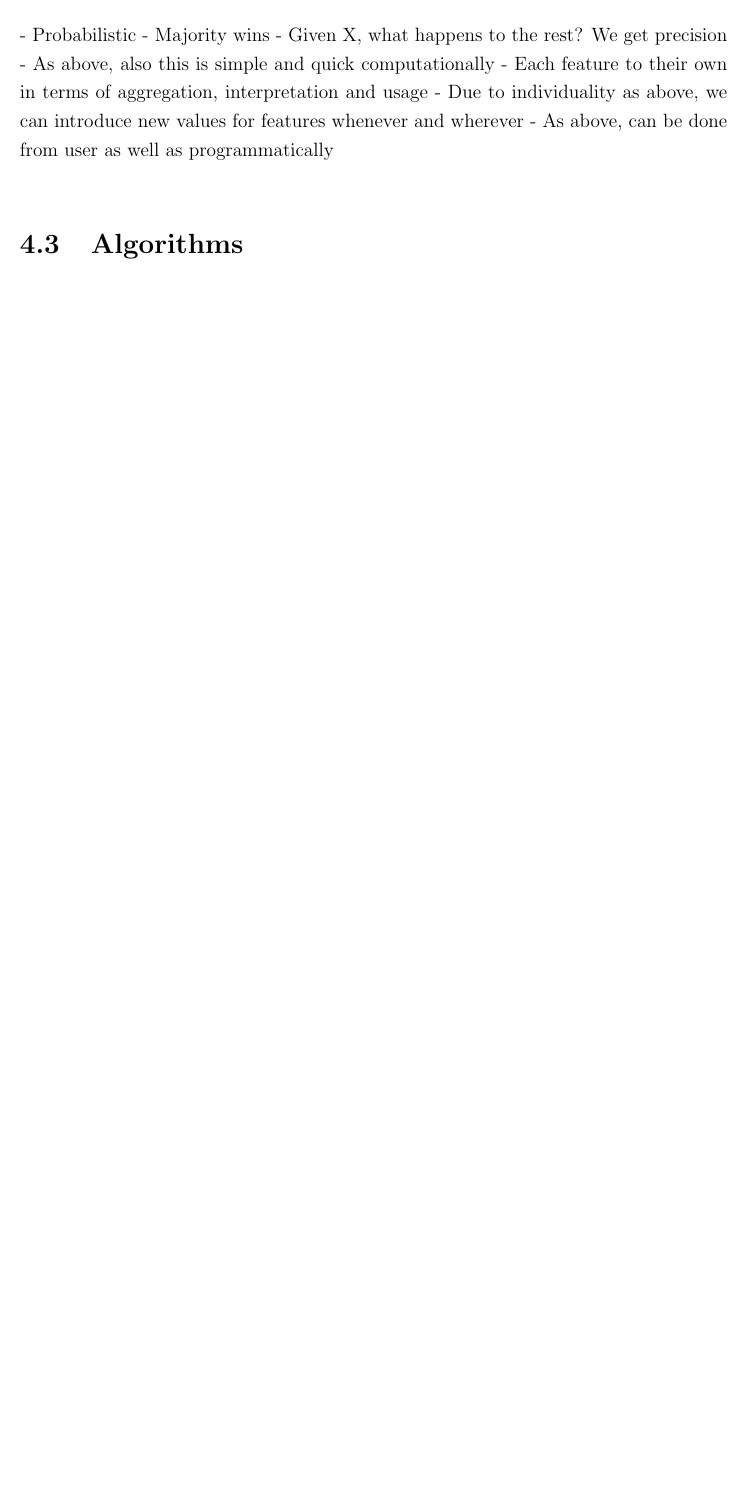
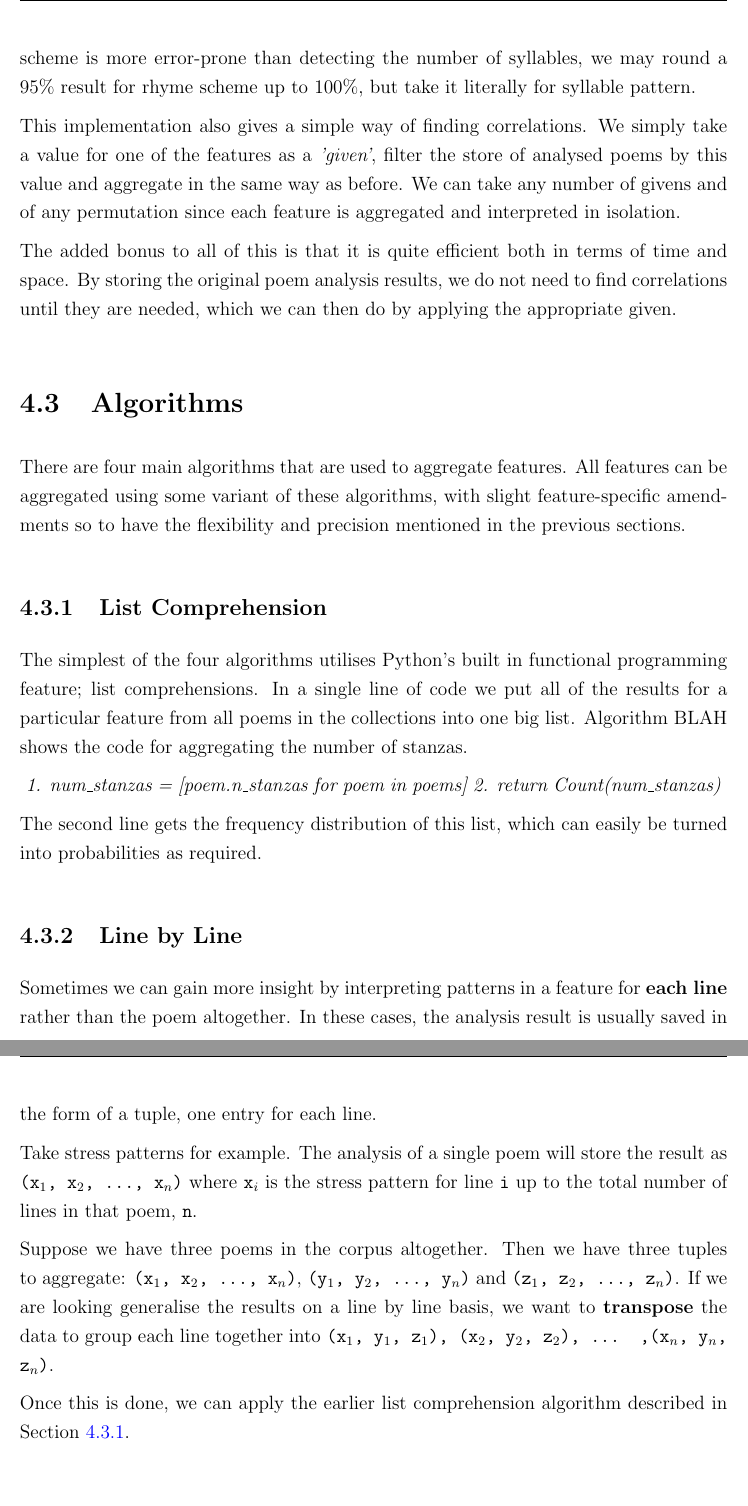
Before and after one commit to infinitin/the_poetry_plagiarist, a LaTeX thesis (report/report.tex, which reads report/Implementation/implementation.tex): part of page 62 of 82 before the commit and two parts of pages 63 and 64 of 83 after it, the two joined at a grey line, cut at the place of the change, the shorter picture padded with empty space. The pictures show the PDF file report/report.pdf that the author committed with the source.

Commit message:
Approach subchapter + half of algorithms subchapter

```diff
--- a/report/Implementation/implementation.tex
+++ b/report/Implementation/implementation.tex
@@ -48,11 +48,7 @@ There's another catch to the correlation problem - red herrings. Some features c
 Furthermore, we want to be able to create poems that are \textit{novel} and \textit{creative}. So while we need to be guided by prior art on structure and content to create authentic pieces of literary art, we need to balance that with freedom of creativity. Perhaps this generalisation stage will also give us an idea of when and how we are allowed to go off and explore new routes.
 
 
-\section{Approach}
-- Probabilistic
-- Majority wins
-- Given X, what happens to the rest? We get precision
-- As above, also this is simple and quick computationally
-- Each feature to their own in terms of aggregation, interpretation and usage
-- Due to individuality as above, we can introduce new values for features whenever and wherever
-- As above, can be done from user as well as programmatically
+\section{A Probabilistic Approach}
+
+The most suitable implementation that meets the priorities listed above is:
+\begin{itemize}
@@ -59,5 +59,46 @@ Furthermore, we want to be able to create poems that are \textit{novel} and \tex
+\end{itemize}
+
+The aggregation of any feature can be bespoke to that feature. For example, we would aggregate the tenses for each line of each poem differently to the way we would aggregate the overall tense for each poem. This enables us to handle outliers on a case-by-case basis since what is considered an 'outlier' will vary feature-by-feature.
+
+We can also decide how to interpret the data on a case-by-case basis. This helps us handle the varying error bands for each feature. For example, since detecting the rhyme scheme is more error-prone than detecting the number of syllables, we may round a 95\% result for rhyme scheme up to 100\%, but take it literally for syllable pattern.
+
+This implementation also gives a simple way of finding correlations. We simply take a value for one of the features as a \textit{'given'}, filter the store of analysed poems by this value and aggregate in the same way as before. We can take any number of givens and of any permutation since each feature is aggregated and interpreted in isolation.
+
+The added bonus to all of this is that it is quite efficient both in terms of time and space. By storing the original poem analysis results, we do not need to find correlations until they are needed, which we can then do by applying the appropriate given.
+
 
 \section{Algorithms}
+
+There are four main algorithms that are used to aggregate features. All features can be aggregated using some variant of these algorithms, with slight feature-specific amendments so to have the flexibility and precision mentioned in the previous sections.
+
+\subsection{List Comprehension}
+\label{sec:listcomp}
+
+The simplest of the four algorithms utilises Python's built in functional programming feature; list comprehensions. In a single line of code we put all of the results for a particular feature from all poems in the collections into one big list. Algorithm BLAH shows the code for aggregating the number of stanzas.
+
+\textit{
+1. num\_stanzas = [poem.n\_stanzas for poem in poems]
+2. return Count(num\_stanzas)
+}
+
+The second line gets the frequency distribution of this list, which can easily be turned into probabilities as required.
+
+
+\subsection{Line by Line}
+
+Sometimes we can gain more insight by interpreting patterns in a feature for \textbf{each line} rather than the poem altogether. In these cases, the analysis result is usually saved in the form of a tuple, one entry for each line.
+
+Take stress patterns for example. The analysis of a single poem will store the result as \texttt{(x$_1$, x$_2$, ..., x$_n$)} where \texttt{x$_i$} is the stress pattern for line \texttt{i} up to the total number of lines in that poem, \texttt{n}.
+
+Suppose we have three poems in the corpus altogether. Then we have three tuples to aggregate: \texttt{(x$_1$, x$_2$, ..., x$_n$)}, \texttt{(y$_1$, y$_2$, ..., y$_n$)} and \texttt{(z$_1$, z$_2$, ..., z$_n$)}. If we are looking generalise the results on a line by line basis, we want to \textbf{transpose} the data to group each line together into \texttt{(x$_1$, y$_1$, z$_1$), (x$_2$, y$_2$, z$_2$), ... ,(x$_n$, y$_n$, z$_n$)}.
+
+Once this is done, we can apply the earlier list comprehension algorithm described in Section \ref{sec:listcomp}.
+
+\subsection{Greedy Selection}
+
+\subsection{Threshold Filter}
+
+
 - Simplest list comp
 - Line by line
 - Pick best then repeat among those without it
```
Also changed, not shown: report/report.pdf, report/Implementation/implementation.tex (9 more changed lines), 7 other files.
